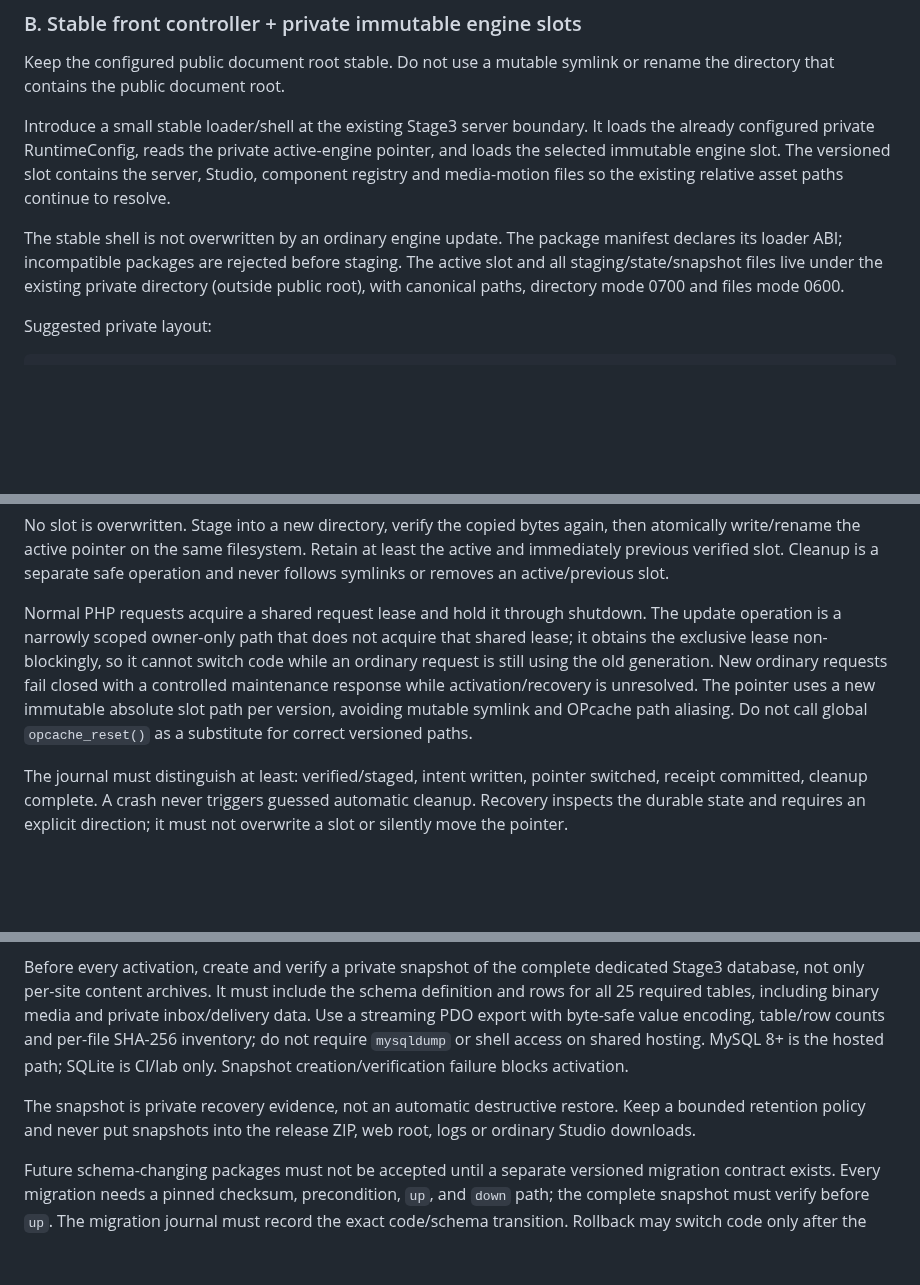
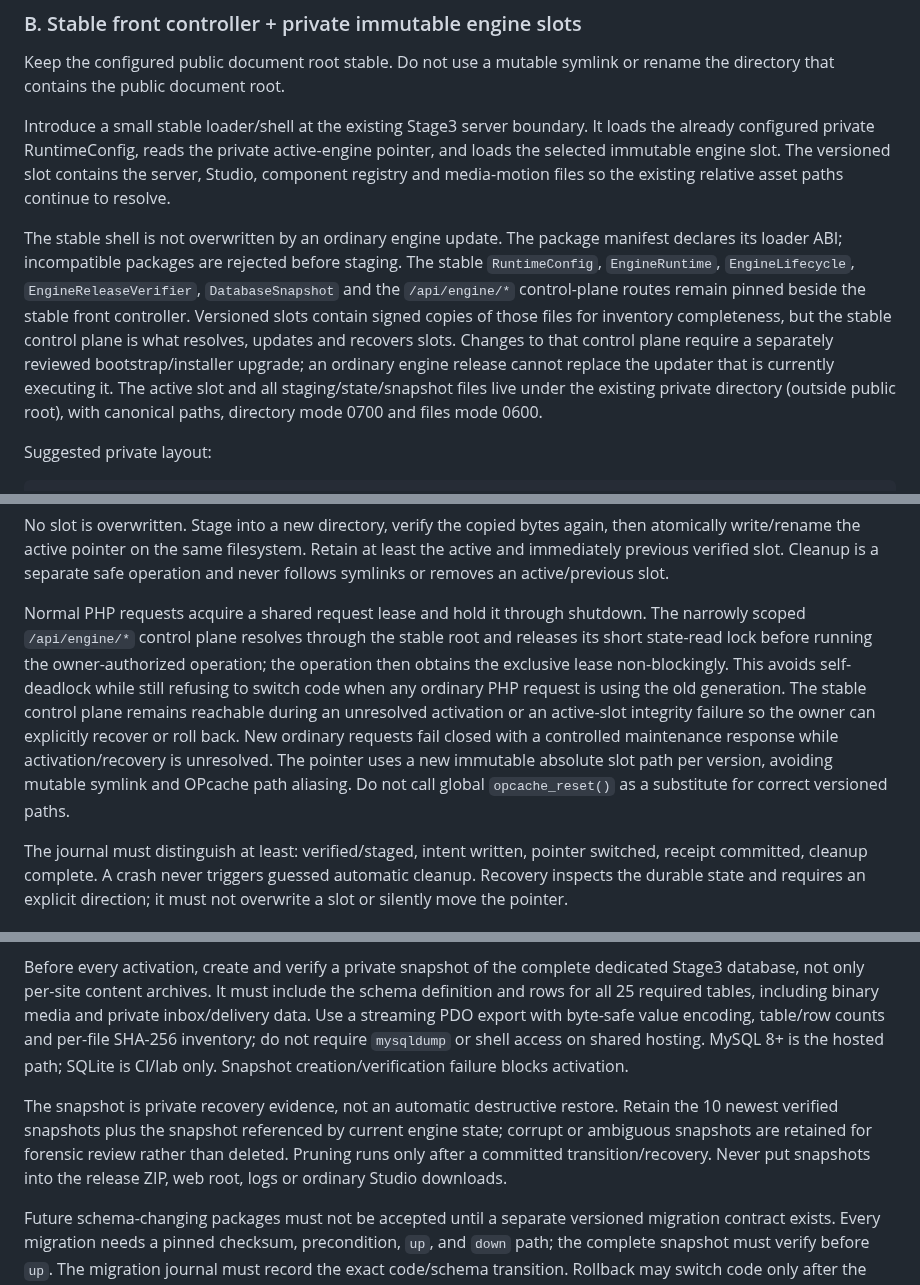
Before and after one commit to manufact-test/ai-site-cms, a Markdown page: docs/CMS-ENGINE-UPDATE-ROLLBACK-DESIGN.md, 3 parts joined by grey strips. Drawn GitHub-style; blank space fills up the shorter version.

Commit message:
docs: clarify stable engine control plane and snapshot retention

```diff
--- a/docs/CMS-ENGINE-UPDATE-ROLLBACK-DESIGN.md
+++ b/docs/CMS-ENGINE-UPDATE-ROLLBACK-DESIGN.md
@@ -84,7 +84,7 @@ Keep the configured public document root stable. Do not use a mutable symlink or
 
 Introduce a small stable loader/shell at the existing Stage3 server boundary. It loads the already configured private RuntimeConfig, reads the private active-engine pointer, and loads the selected immutable engine slot. The versioned slot contains the server, Studio, component registry and media-motion files so the existing relative asset paths continue to resolve.
 
-The stable shell is not overwritten by an ordinary engine update. The package manifest declares its loader ABI; incompatible packages are rejected before staging. The active slot and all staging/state/snapshot files live under the existing private directory (outside public root), with canonical paths, directory mode 0700 and files mode 0600.
+The stable shell is not overwritten by an ordinary engine update. The package manifest declares its loader ABI; incompatible packages are rejected before staging. The stable `RuntimeConfig`, `EngineRuntime`, `EngineLifecycle`, `EngineReleaseVerifier`, `DatabaseSnapshot` and the `/api/engine/*` control-plane routes remain pinned beside the stable front controller. Versioned slots contain signed copies of those files for inventory completeness, but the stable control plane is what resolves, updates and recovers slots. Changes to that control plane require a separately reviewed bootstrap/installer upgrade; an ordinary engine release cannot replace the updater that is currently executing it. The active slot and all staging/state/snapshot files live under the existing private directory (outside public root), with canonical paths, directory mode 0700 and files mode 0600.
 
 Suggested private layout:
 
@@ -103,7 +103,7 @@ Suggested private layout:
 
 No slot is overwritten. Stage into a new directory, verify the copied bytes again, then atomically write/rename the active pointer on the same filesystem. Retain at least the active and immediately previous verified slot. Cleanup is a separate safe operation and never follows symlinks or removes an active/previous slot.
 
-Normal PHP requests acquire a shared request lease and hold it through shutdown. The update operation is a narrowly scoped owner-only path that does not acquire that shared lease; it obtains the exclusive lease non-blockingly, so it cannot switch code while an ordinary request is still using the old generation. New ordinary requests fail closed with a controlled maintenance response while activation/recovery is unresolved. The pointer uses a new immutable absolute slot path per version, avoiding mutable symlink and OPcache path aliasing. Do not call global `opcache_reset()` as a substitute for correct versioned paths.
+Normal PHP requests acquire a shared request lease and hold it through shutdown. The narrowly scoped `/api/engine/*` control plane resolves through the stable root and releases its short state-read lock before running the owner-authorized operation; the operation then obtains the exclusive lease non-blockingly. This avoids self-deadlock while still refusing to switch code when any ordinary PHP request is using the old generation. The stable control plane remains reachable during an unresolved activation or an active-slot integrity failure so the owner can explicitly recover or roll back. New ordinary requests fail closed with a controlled maintenance response while activation/recovery is unresolved. The pointer uses a new immutable absolute slot path per version, avoiding mutable symlink and OPcache path aliasing. Do not call global `opcache_reset()` as a substitute for correct versioned paths.
 
 The journal must distinguish at least: verified/staged, intent written, pointer switched, receipt committed, cleanup complete. A crash never triggers guessed automatic cleanup. Recovery inspects the durable state and requires an explicit direction; it must not overwrite a slot or silently move the pointer.
 
@@ -118,7 +118,7 @@ The first Stage3 updater release is **schema-preserving only**:
 
 Before every activation, create and verify a private snapshot of the complete dedicated Stage3 database, not only per-site content archives. It must include the schema definition and rows for all 25 required tables, including binary media and private inbox/delivery data. Use a streaming PDO export with byte-safe value encoding, table/row counts and per-file SHA-256 inventory; do not require `mysqldump` or shell access on shared hosting. MySQL 8+ is the hosted path; SQLite is CI/lab only. Snapshot creation/verification failure blocks activation.
 
-The snapshot is private recovery evidence, not an automatic destructive restore. Keep a bounded retention policy and never put snapshots into the release ZIP, web root, logs or ordinary Studio downloads.
+The snapshot is private recovery evidence, not an automatic destructive restore. Retain the 10 newest verified snapshots plus the snapshot referenced by current engine state; corrupt or ambiguous snapshots are retained for forensic review rather than deleted. Pruning runs only after a committed transition/recovery. Never put snapshots into the release ZIP, web root, logs or ordinary Studio downloads.
 
 Future schema-changing packages must not be accepted until a separate versioned migration contract exists. Every migration needs a pinned checksum, precondition, `up`, and `down` path; the complete snapshot must verify before `up`. The migration journal must record the exact code/schema transition. Rollback may switch code only after the matching `down` path restores the previous schema and verification passes. If reverse migration fails, do **not** activate old code against an incompatible DB; remain in maintenance and require explicit recovery from the verified snapshot. MySQL DDL is not assumed to be transactionally reversible.
 
```
